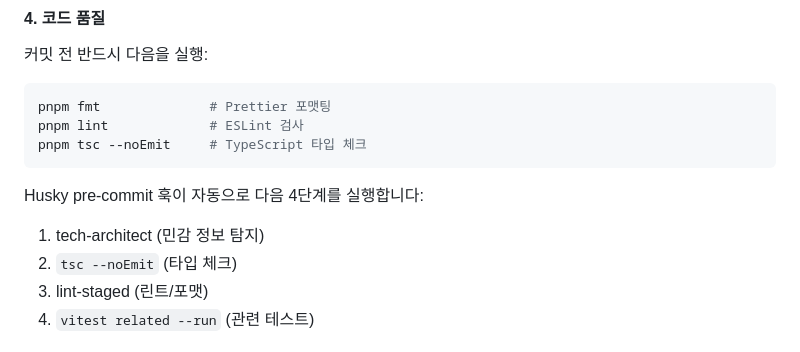
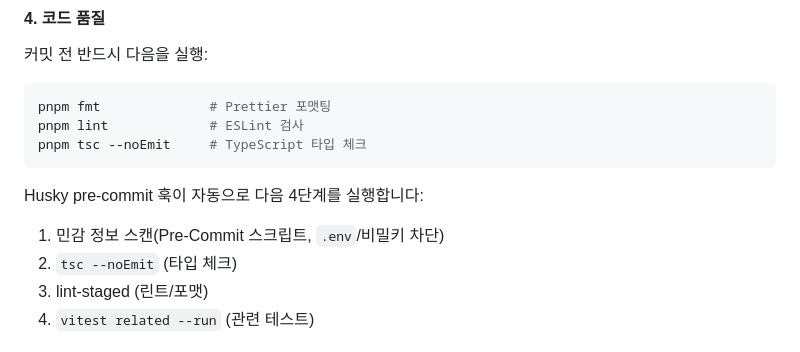
Before and after one commit to chan-ok/blog, a Markdown page: docs/development.md, the part around the change. Rendered like a GitHub page.

Commit message:
Update docs/development.md
Co-authored-by: Copilot <175728472+Copilot@users.noreply.github.com>

```diff
--- a/docs/development.md
+++ b/docs/development.md
@@ -145,7 +145,7 @@ pnpm tsc --noEmit     # TypeScript 타입 체크
 
 Husky pre-commit 훅이 자동으로 다음 4단계를 실행합니다:
 
-1. tech-architect (민감 정보 탐지)
+1. 민감 정보 스캔(Pre-Commit 스크립트, `.env`/비밀키 차단)
 2. `tsc --noEmit` (타입 체크)
 3. lint-staged (린트/포맷)
 4. `vitest related --run` (관련 테스트)
```
